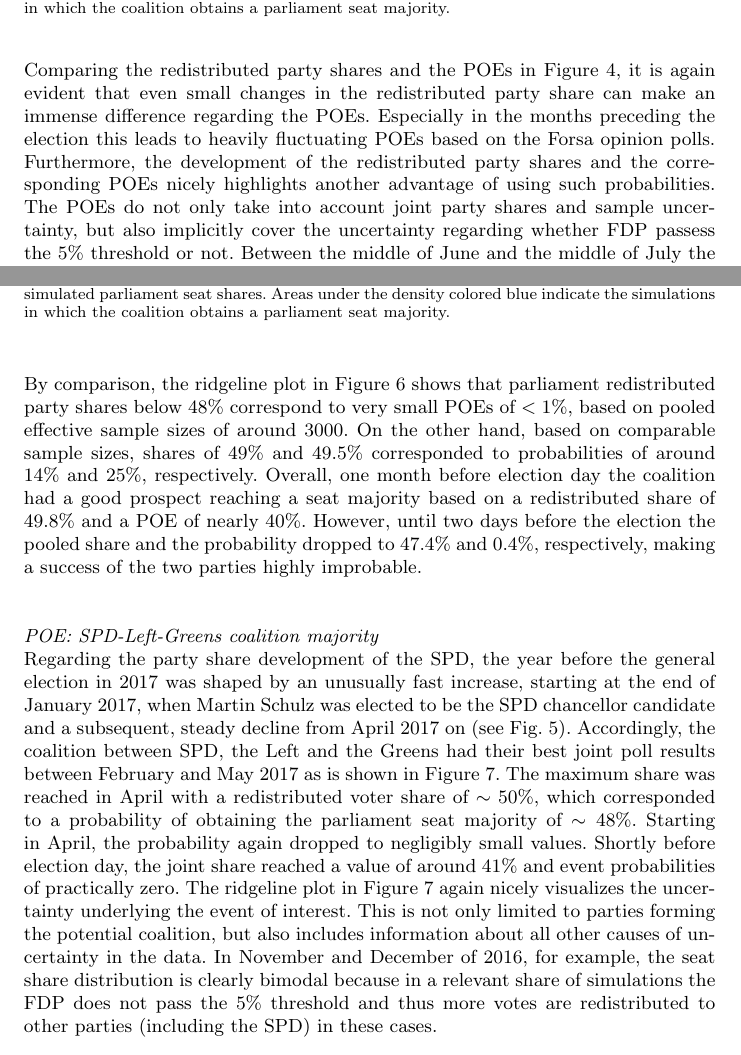
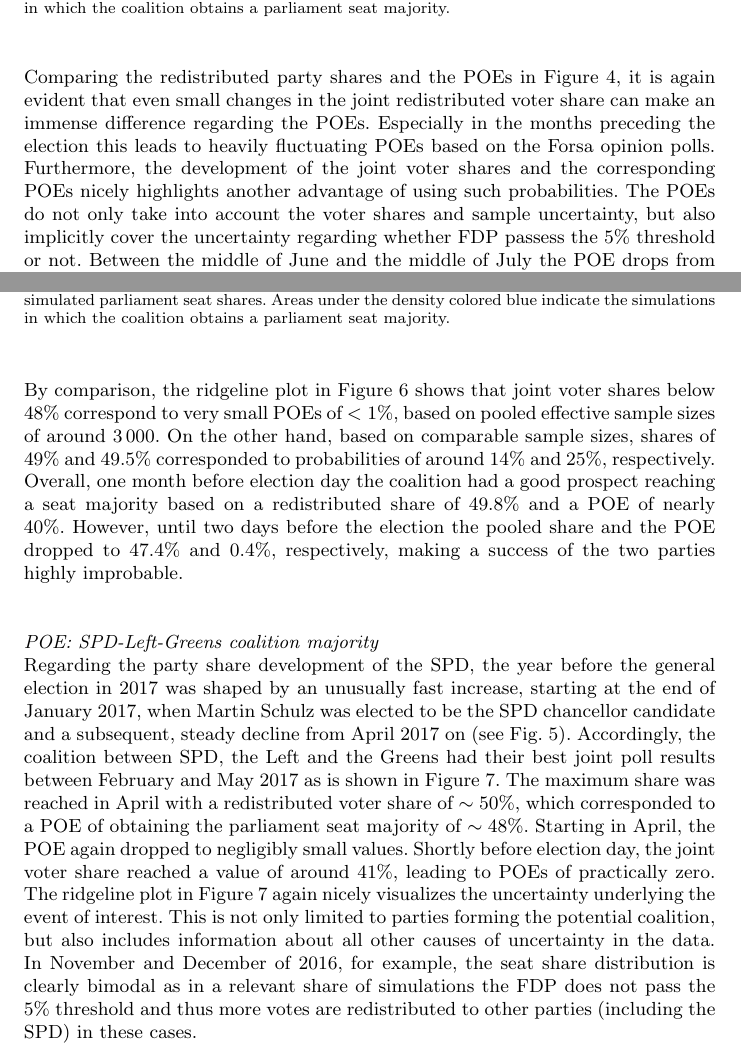
Before and after one commit to KOALA-LMU/KOALA_methods, a LaTeX paper (201803_Paper_AStA/bauer_2018.tex): two parts of pages 10 and 12 of 15, joined at a grey line, cut so that both start at the same text. Compiled offline with pdfLaTeX.

Commit message:
Application

```diff
--- a/201803_Paper_AStA/bauer_2018.tex
+++ b/201803_Paper_AStA/bauer_2018.tex
@@ -600,12 +600,12 @@ obtains a parliament seat majority.
 
 Comparing the redistributed party shares and the POEs
 in Figure~\ref{fig:seatDist_time}, it is again evident that even small changes
-in the redistributed party share can make an immense difference regarding the
+in the joint redistributed voter share can make an immense difference regarding the
 POEs. Especially in the months preceding the election this leads to heavily
 fluctuating POEs based on the Forsa opinion polls.
-Furthermore, the development of the redistributed party shares and the corresponding POEs
+Furthermore, the development of the joint voter shares and the corresponding POEs
 nicely highlights another advantage of using such probabilities. The POEs do not
-only take into account joint party shares and sample uncertainty, but also
+only take into account the voter shares and sample uncertainty, but also
 implicitly cover the uncertainty regarding whether FDP passess the $5\%$ threshold
 or not. Between the middle of June and the middle of July the POE drops from
 nearly $70\%$ to under $30\%$, even though the joint voter share of Union-FDP
@@ -740,15 +740,15 @@ obtains a parliament seat majority.
 % of uncertainty is given.
 %% Helmut: Finde ich gut!
 By comparison, the ridgeline plot in Figure~\ref{fig:2017_cdufdp}
-shows that parliament redistributed party shares below $48\%$ correspond to very
-small POEs of $<1\%$, based on pooled effective sample sizes of around $3000$.
+shows that joint voter shares below $48\%$ correspond to very
+small POEs of $<1\%$, based on pooled effective sample sizes of around $3\,000$.
 On the other hand, based on comparable sample sizes, shares of $49\%$
 and $49.5\%$ corresponded to probabilities of around $14\%$ and $25\%$,
 respectively.
 Overall, one month before election day the coalition had a good prospect
 reaching a seat majority based on a redistributed share of $49.8\%$ and
 a POE of nearly $40\%$. However, until two days before the election the pooled
-share and the probability dropped to $47.4\%$ and $0.4\%$, respectively, making
+share and the POE dropped to $47.4\%$ and $0.4\%$, respectively, making
 a success of the two parties highly improbable.
 
 % würde sie SPD-Linke_Grüne rausnehmen oder zusammen mit der Union-FDP erwähnen - z.B. als "POE: Coalitions beyond the grand coalition" - dann aber trotzdem kürzen (der Teil wirkt länglich)
@@ -761,17 +761,17 @@ Accordingly, the coalition between SPD, the Left and the Greens had
 their best joint poll results between February and May 2017 as is shown in
 Figure~\ref{fig:2017_spdleftgreens}.
 The maximum share was reached in April with a redistributed voter
-share of $\sim 50\%$, which corresponded to a probability of obtaining the
+share of $\sim 50\%$, which corresponded to a POE of obtaining the
 parliament seat majority of $\sim 48\%$.
-Starting in April, the probability again dropped to negligibly small values.
-Shortly before election day, the joint share
-reached a value of around $41\%$ and event probabilities of practically zero.
+Starting in April, the POE again dropped to negligibly small values.
+Shortly before election day, the joint voter share
+reached a value of around $41\%$, leading to POEs of practically zero.
 The ridgeline plot in Figure~\ref{fig:2017_spdleftgreens}
 again nicely visualizes the uncertainty underlying the event of
 interest. This is not only limited to parties forming the potential coalition,
 but also includes information about all other causes of uncertainty in the data.
 In November and December of 2016, for example, the seat share distribution
-is clearly bimodal because in a relevant share of simulations the FDP does not
+is clearly bimodal as in a relevant share of simulations the FDP does not
 pass the $5\%$ threshold and thus more votes are redistributed to other parties
 (including the SPD) in these cases.
 
```
Also changed, not shown: 201803_Paper_AStA/bauer_2018.pdf, 201803_Paper_AStA/bauer_2018.tex (14 more changed lines).
